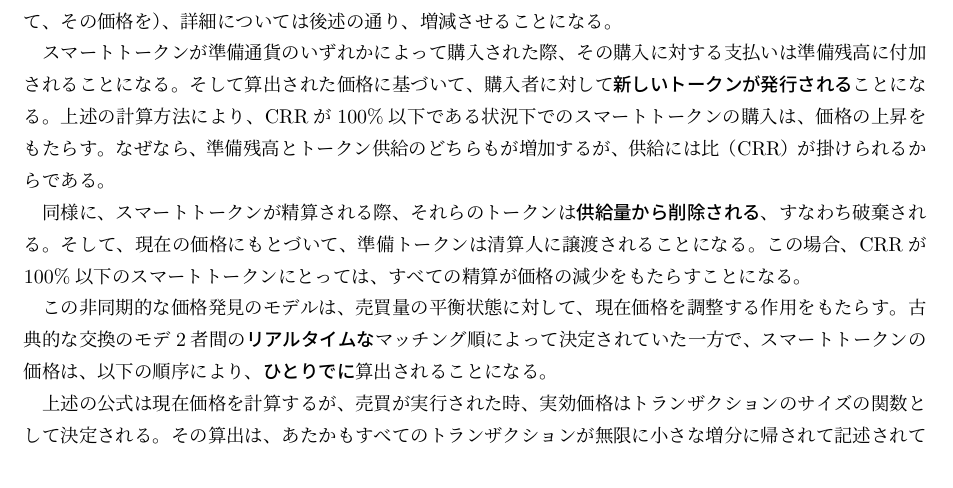
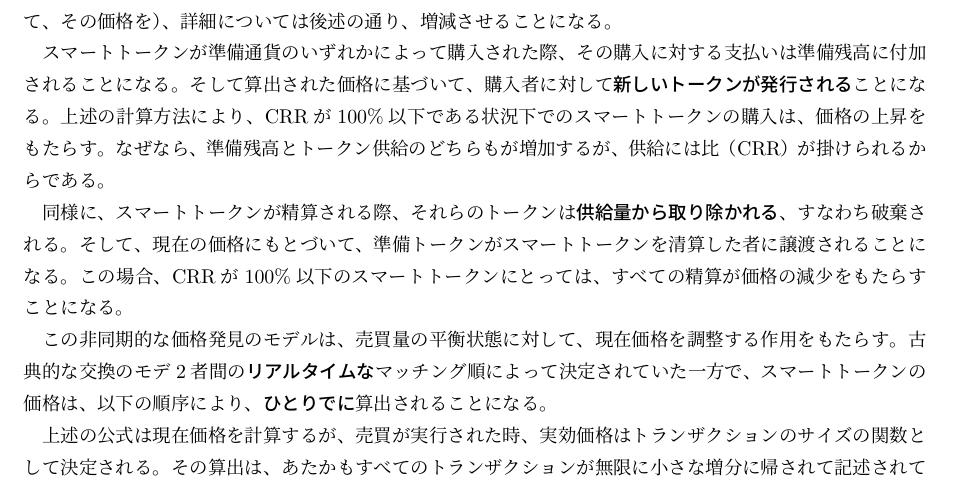
Before and after one commit to kentaro/Bancor_Protocol_Whitepaper_ja, a LaTeX document (Bancor_Protocol_Whitepaper_ja.tex): part of page 4 of 13, cut so that both start at the same text. Compiled offline with pLaTeX and dvipdfmx.

Commit message:
minor adjustment

```diff
--- a/Bancor_Protocol_Whitepaper_ja.tex
+++ b/Bancor_Protocol_Whitepaper_ja.tex
@@ -82,7 +82,7 @@ Bancorプロトコルは、第二次世界大戦後、国際的な通貨の換
 
   スマートトークンが準備通貨のいずれかによって購入された際、その購入に対する支払いは準備残高に付加されることになる。そして算出された価格に基づいて、購入者に対して\emph{新しいトークンが発行される}ことになる。上述の計算方法により、CRRが100\%以下である状況下でのスマートトークンの購入は、価格の上昇をもたらす。なぜなら、準備残高とトークン供給のどちらもが増加するが、供給には比（CRR）が掛けられるからである。
 
-  同様に、スマートトークンが精算される際、それらのトークンは\emph{供給量から削除される}、すなわち破棄される。そして、現在の価格にもとづいて、準備トークンは清算人に譲渡されることになる。この場合、CRRが100\%以下のスマートトークンにとっては、すべての精算が価格の減少をもたらすことになる。
+  同様に、スマートトークンが精算される際、それらのトークンは\emph{供給量から取り除かれる}、すなわち破棄される。そして、現在の価格にもとづいて、準備トークンがスマートトークンを清算した者に譲渡されることになる。この場合、CRRが100\%以下のスマートトークンにとっては、すべての精算が価格の減少をもたらすことになる。
 
   この非同期的な価格発見のモデルは、売買量の平衡状態に対して、現在価格を調整する作用をもたらす。古典的な交換のモデ2者間の\emph{リアルタイムな}マッチング順によって決定されていた一方で、スマートトークンの価格は、以下の順序により、\emph{ひとりでに}算出されることになる。
 
```
Also changed, not shown: Bancor_Protocol_Whitepaper_ja.pdf.
